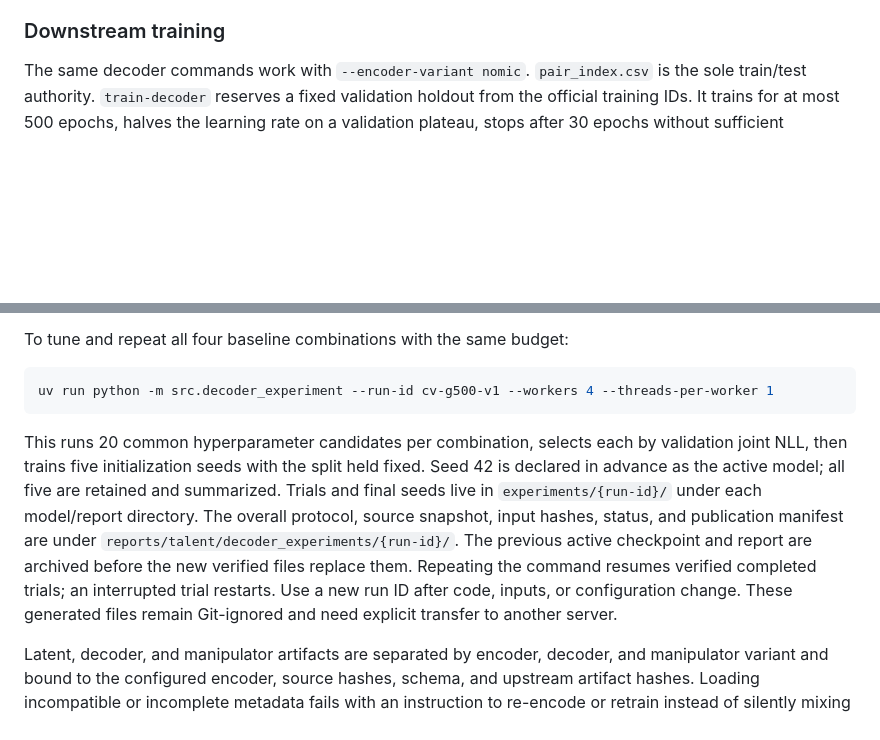
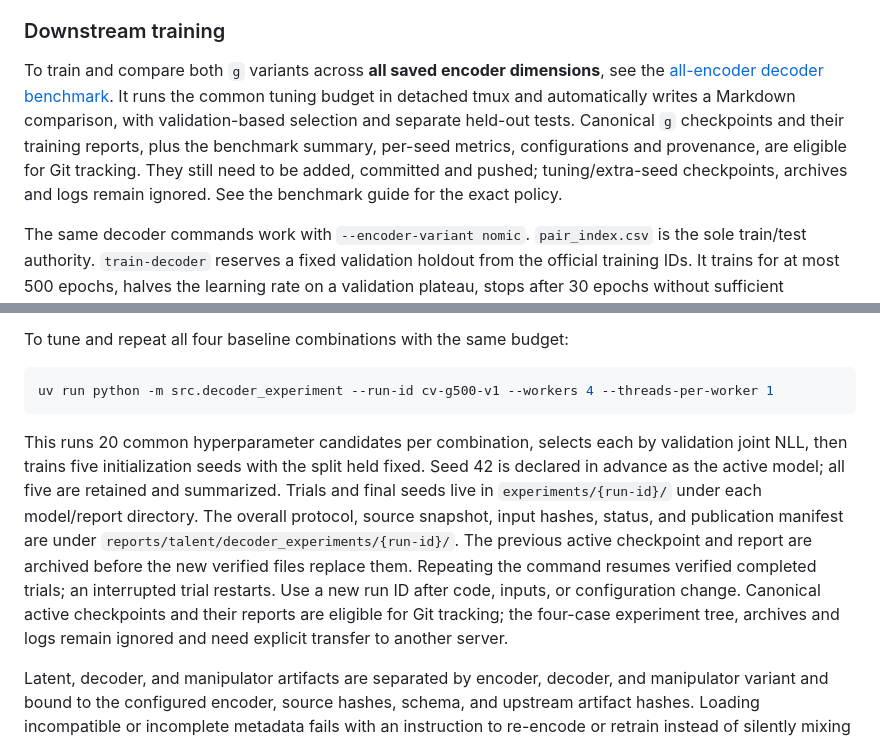
Before and after one commit to kestelnadomu/latent_intervention, a Markdown page: README.md, 2 parts joined by grey strips. Drawn GitHub-style; blank space fills up the shorter version.

Commit message:
train_g documentation

````diff
--- a/README.md
+++ b/README.md
@@ -236,6 +236,15 @@ unchanged; it does not automatically include this encoder.
 
 ### Downstream training
 
+To train and compare both `g` variants across **all saved encoder dimensions**,
+see the [all-encoder decoder benchmark](docs/experiments/decoder_benchmark.md).
+It runs the common tuning budget in detached tmux and automatically writes a
+Markdown comparison, with validation-based selection and separate held-out tests.
+Canonical `g` checkpoints and their training reports, plus the benchmark summary,
+per-seed metrics, configurations and provenance, are eligible for Git tracking.
+They still need to be added, committed and pushed; tuning/extra-seed checkpoints,
+archives and logs remain ignored. See the benchmark guide for the exact policy.
+
 The same decoder commands work with `--encoder-variant nomic`. `pair_index.csv` is the sole train/test authority. `train-decoder` reserves a fixed validation holdout from the official training IDs. It trains for at most 500 epochs, halves the learning rate on a validation plateau, stops after 30 epochs without sufficient improvement, and restores the checkpoint with the lowest validation joint NLL. Per-epoch history, the exact split, hyperparameters, checkpoint checksum, and descriptive accuracy/ECE are saved below `reports/talent/{encoder}/g-{decoder}/`. The validation metrics are used for selection and are not test estimates; no temperature scaling is fitted. `train-manipulator` uses all official training IDs, while `evaluate` uses only official test IDs.
 
 To tune and repeat all four baseline combinations with the same budget:
@@ -244,7 +253,7 @@ To tune and repeat all four baseline combinations with the same budget:
 uv run python -m src.decoder_experiment --run-id cv-g500-v1 --workers 4 --threads-per-worker 1
 ```
 
-This runs 20 common hyperparameter candidates per combination, selects each by validation joint NLL, then trains five initialization seeds with the split held fixed. Seed 42 is declared in advance as the active model; all five are retained and summarized. Trials and final seeds live in `experiments/{run-id}/` under each model/report directory. The overall protocol, source snapshot, input hashes, status, and publication manifest are under `reports/talent/decoder_experiments/{run-id}/`. The previous active checkpoint and report are archived before the new verified files replace them. Repeating the command resumes verified completed trials; an interrupted trial restarts. Use a new run ID after code, inputs, or configuration change. These generated files remain Git-ignored and need explicit transfer to another server.
+This runs 20 common hyperparameter candidates per combination, selects each by validation joint NLL, then trains five initialization seeds with the split held fixed. Seed 42 is declared in advance as the active model; all five are retained and summarized. Trials and final seeds live in `experiments/{run-id}/` under each model/report directory. The overall protocol, source snapshot, input hashes, status, and publication manifest are under `reports/talent/decoder_experiments/{run-id}/`. The previous active checkpoint and report are archived before the new verified files replace them. Repeating the command resumes verified completed trials; an interrupted trial restarts. Use a new run ID after code, inputs, or configuration change. Canonical active checkpoints and their reports are eligible for Git tracking; the four-case experiment tree, archives and logs remain ignored and need explicit transfer to another server.
 
 Latent, decoder, and manipulator artifacts are separated by encoder, decoder, and manipulator variant and bound to the configured encoder, source hashes, schema, and upstream artifact hashes. Loading incompatible or incomplete metadata fails with an instruction to re-encode or retrain instead of silently mixing latent spaces.
 
````
Also changed, not shown: docs/experiments/decoder_benchmark.md (added, +138 -0 lines).
